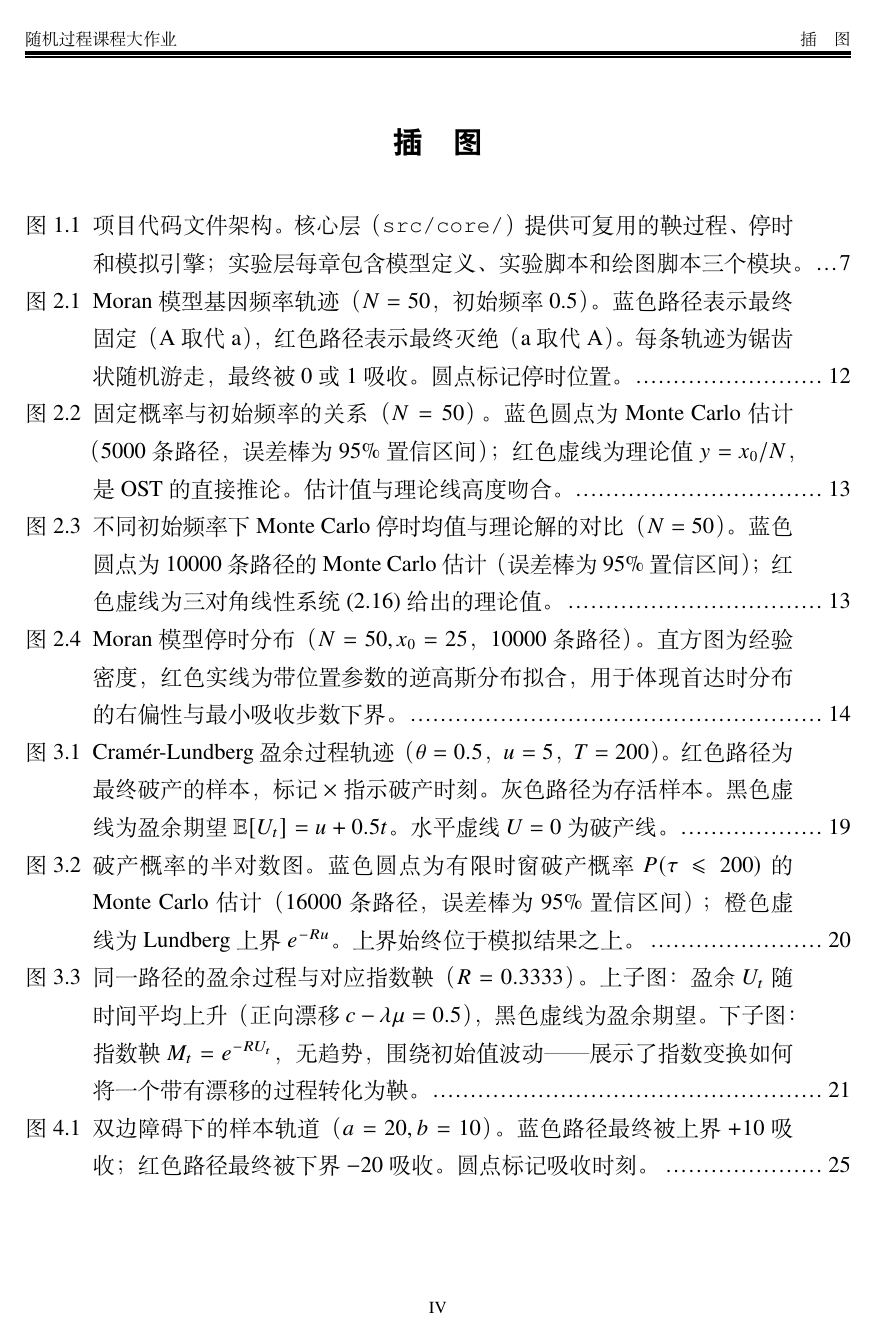
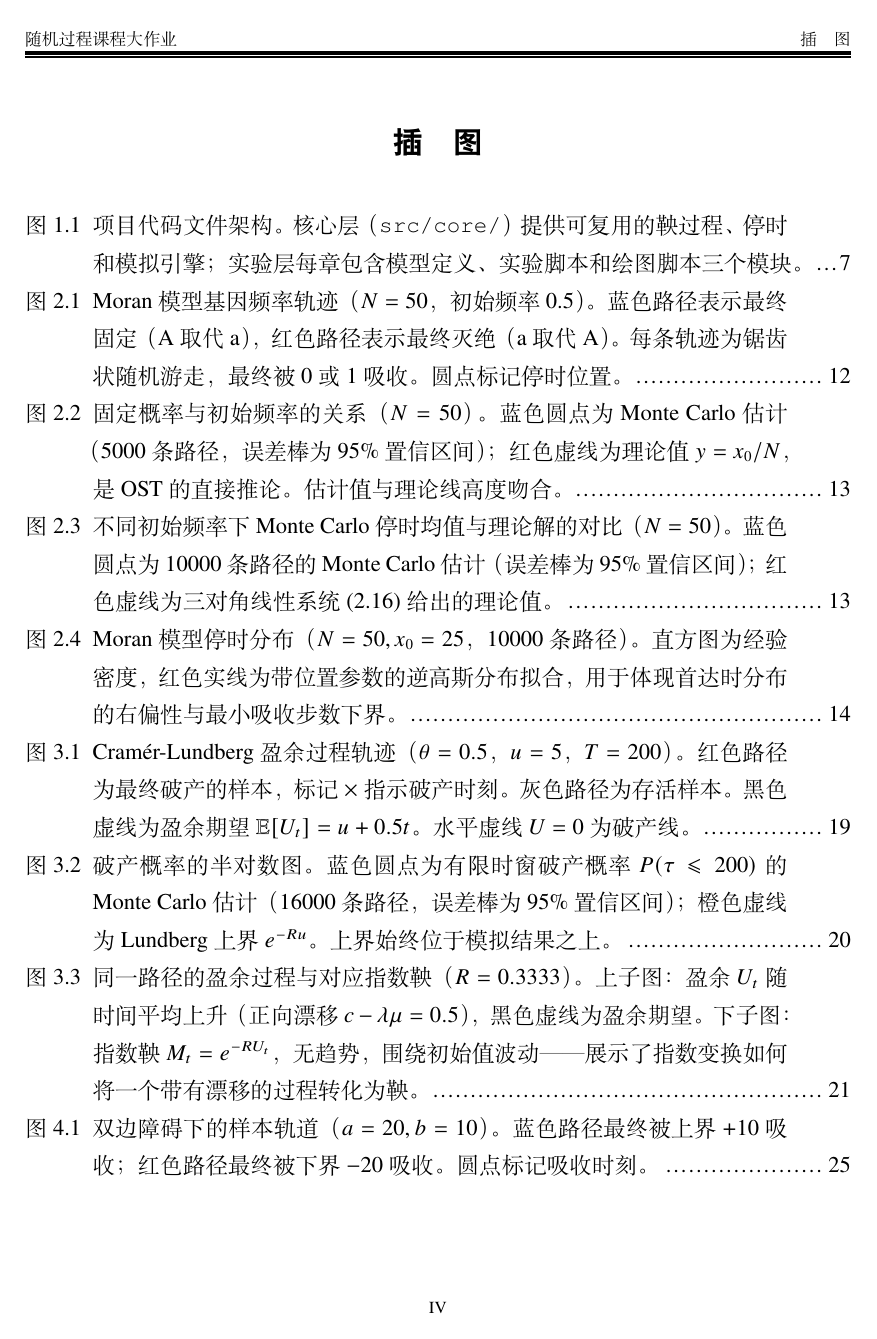
Before and after one commit to GoldenFern/Numerical-simulation-of-the-optional-stopping-theorem-for-martingale-processes, a LaTeX thesis (paper/main.tex, which reads paper/setup.tex): page 5 of 51. Compiled offline with XeLaTeX.

Commit message:
A16: Fix TOC page number alignment — adjust contentsmargin from 2.55em to 2.8em Co-Authored-By: Claude Opus 4.8 <noreply@anthropic.com>

```diff
--- a/paper/setup.tex
+++ b/paper/setup.tex
@@ -66,7 +66,7 @@
   },
 }
 
-\contentsmargin[2.55em]{0pt}
+\contentsmargin[2.8em]{0pt}
 \titlecontents{section}
   [0pt]
   {\addvspace{6bp}\bfseries}
```
